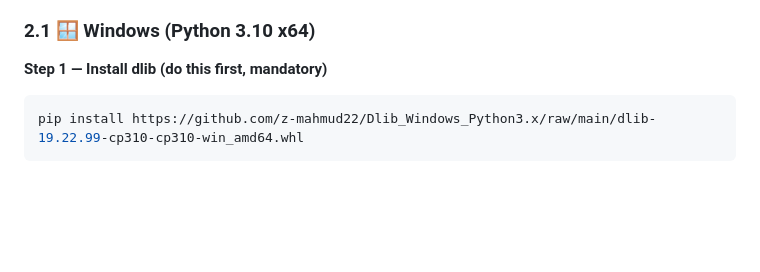
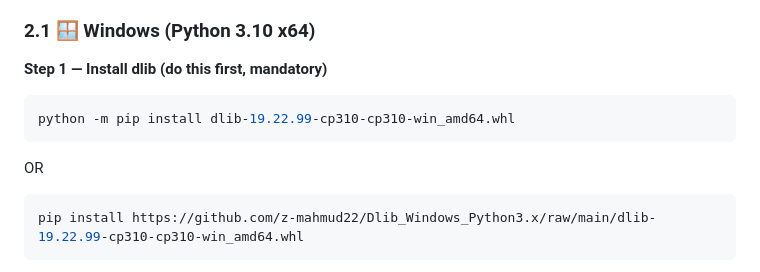
Before and after one commit to ravikumarxy321/SARAS, a Markdown page: README.md, the part around the change. GitHub-like rendering; blank space fills up the shorter version.

Commit message:
Update README with dlib installation steps for Windows
Added installation instructions for dlib on Windows.

````diff
--- a/README.md
+++ b/README.md
@@ -267,7 +267,11 @@ SARVAM_API_KEY=sk_xxxxxxxx_xxxxxxxxxxxxxxxxxx
 ### 2.1 🪟 Windows (Python 3.10 x64)
 
 **Step 1 — Install dlib (do this first, mandatory)**
+```powershell
+python -m pip install dlib-19.22.99-cp310-cp310-win_amd64.whl
+```
 
+OR
 ```powershell
 pip install https://github.com/z-mahmud22/Dlib_Windows_Python3.x/raw/main/dlib-19.22.99-cp310-cp310-win_amd64.whl
 ```
````
